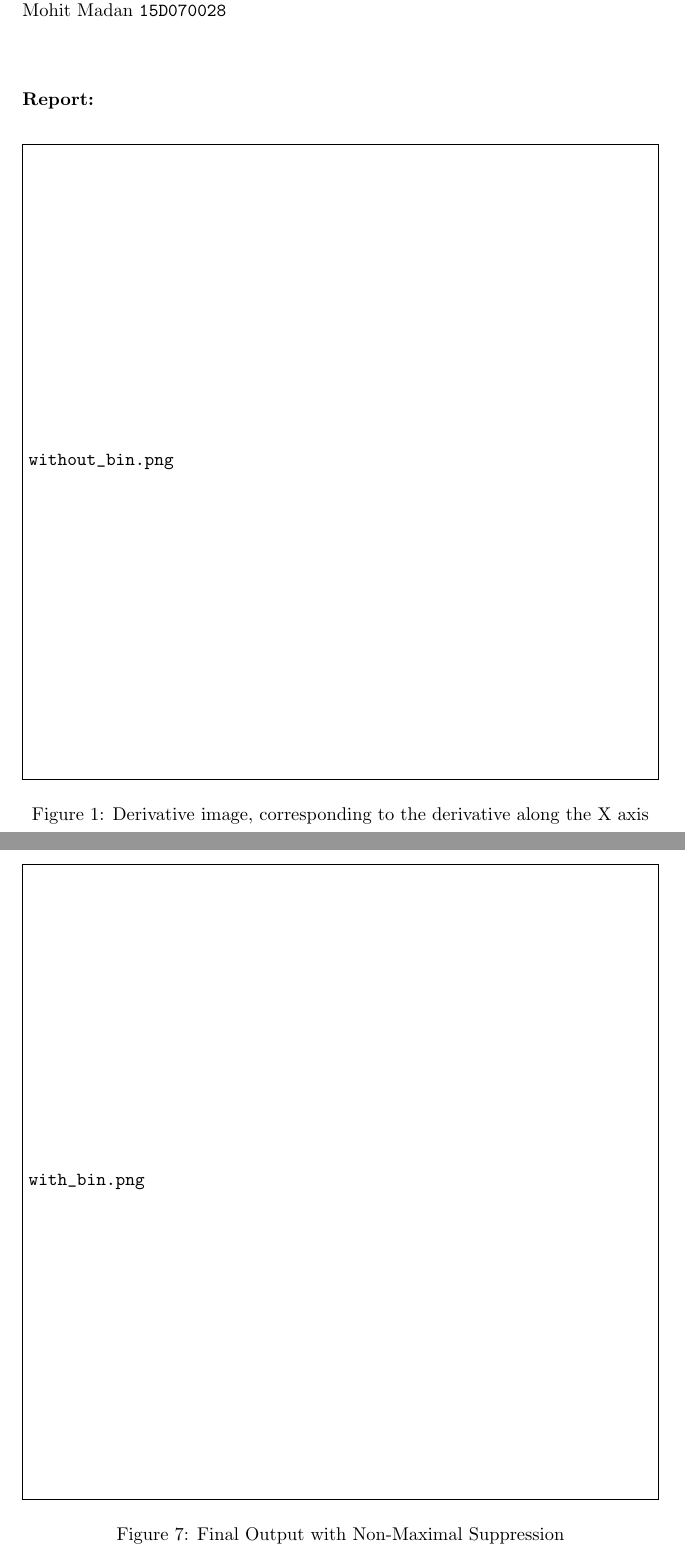
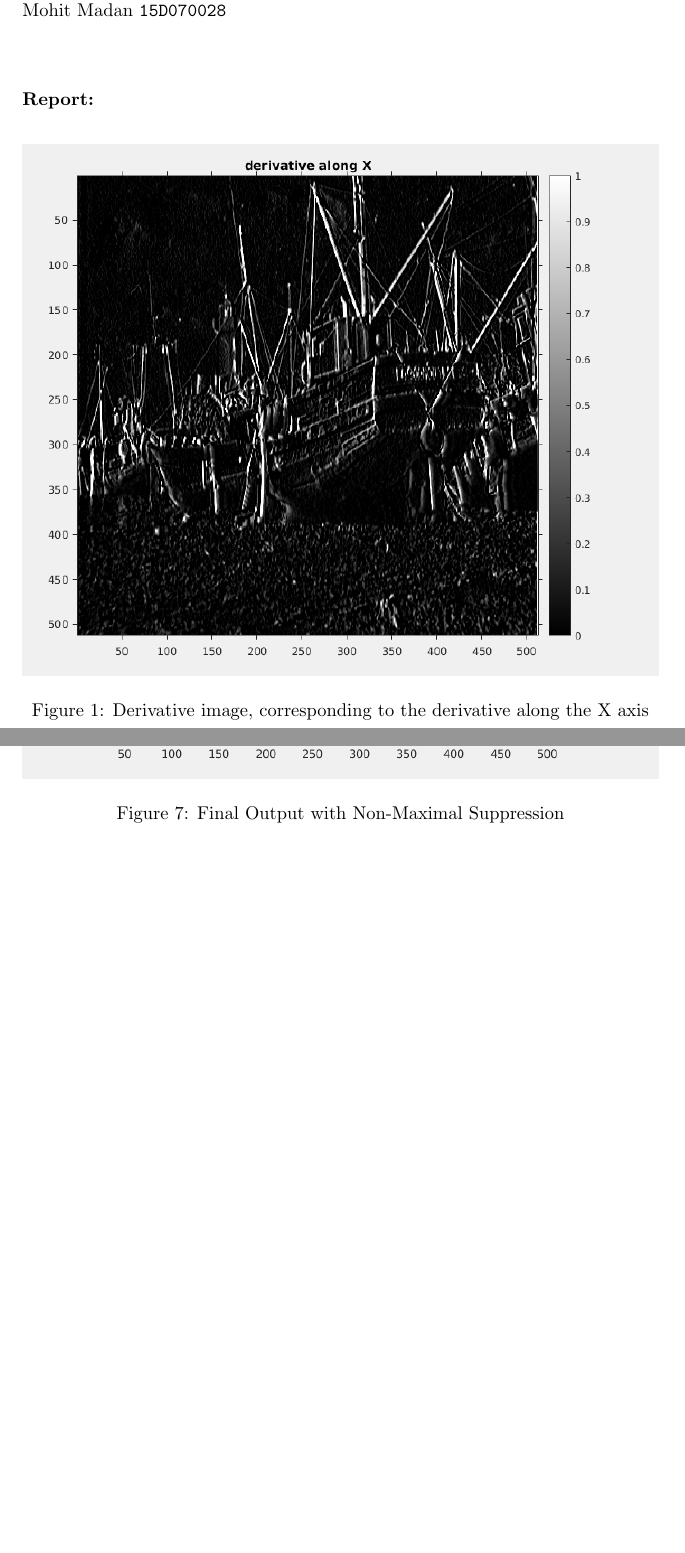
Before and after one commit to martiansideofthemoon/cs663-assignments, a LaTeX document (assign3/1/report/report.tex): two parts of pages 1 and 7 of 7 before the commit and two parts of pages 1 and 7 of 8 after it, joined at a grey line, cut so that both start at the same text, the shorter picture padded with empty space. The pictures show the PDF file assign3/1/report/report.pdf that the author committed with the source.

Commit message:
report 1 done

```diff
--- a/assign3/1/report/report.tex
+++ b/assign3/1/report/report.tex
@@ -25,46 +25,61 @@ Mohit Madan \texttt{15D070028} \newline
 
 
 \begin{figure}[h!]
-  \includegraphics[width=\linewidth]{without_bin.png}
+  \includegraphics[width=\linewidth]{dx.png}
   \caption{Derivative image, corresponding to the derivative along the X axis}
   \label{fig:result1}
 \end{figure}
 
+\newpage
 
 \begin{figure}[h!]
-  \includegraphics[width=\linewidth]{with_bin.png}
+  \includegraphics[width=\linewidth]{dy.png}
   \caption{Derivative image, corresponding to the derivative along the Y axis}
   \label{fig:result2}
 \end{figure}
 
+\newpage
+
+
 \begin{figure}[h!]
-  \includegraphics[width=\linewidth]{with_bin.png}
+  \includegraphics[width=\linewidth]{eigen1.png}
   \caption{Eigenvalue 1}
   \label{fig:result2}
 \end{figure}
 
+\newpage
+
+
 \begin{figure}[h!]
-  \includegraphics[width=\linewidth]{with_bin.png}
+  \includegraphics[width=\linewidth]{eigen2.png}
   \caption{Eigenvalue 2}
   \label{fig:result2}
 \end{figure}
 
 
+\newpage
+
+
 \begin{figure}[h!]
-  \includegraphics[width=\linewidth]{with_bin.png}
+  \includegraphics[width=\linewidth]{corner_ness.png}
   \caption{Harris corner-ness measure image}
   \label{fig:result2}
 \end{figure}
 
+\newpage
+
+
 \begin{figure}[h!]
-  \includegraphics[width=\linewidth]{with_bin.png}
+  \includegraphics[width=\linewidth]{without_non_maaximal.png}
   \caption{Final Output without Non-Maximal Suppression}
   \label{fig:result2}
 \end{figure}
 
+\newpage
+
 
 \begin{figure}[h!]
-  \includegraphics[width=\linewidth]{with_bin.png}
+  \includegraphics[width=\linewidth]{with_non_maximal.png}
   \caption{Final Output with Non-Maximal Suppression}
   \label{fig:result2}
 \end{figure}
```
Also changed, not shown: assign3/1/report/corner_ness.png (added), assign3/1/report/dx.png (added), assign3/1/report/dy.png (added), assign3/1/report/eigen1.png (added), assign3/1/report/eigen2.png (added), assign3/1/report/report.pdf, assign3/1/report/with_non_maximal.png (added), assign3/1/report/without_non_maaximal.png (added), 2 other files.
